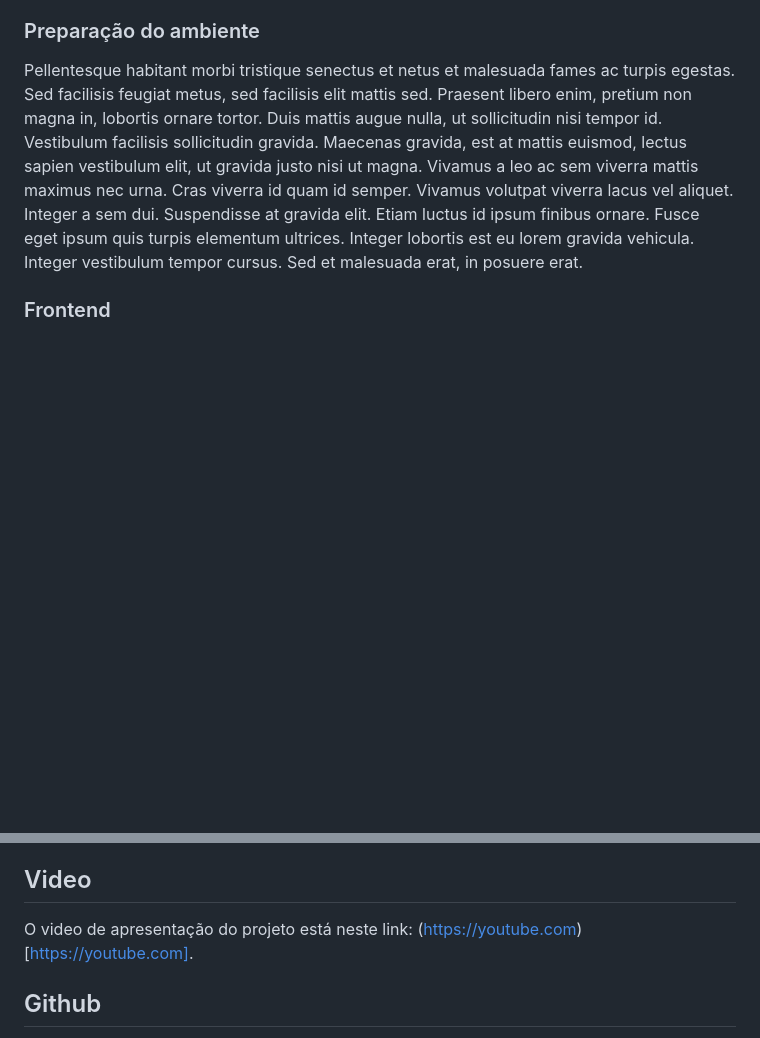
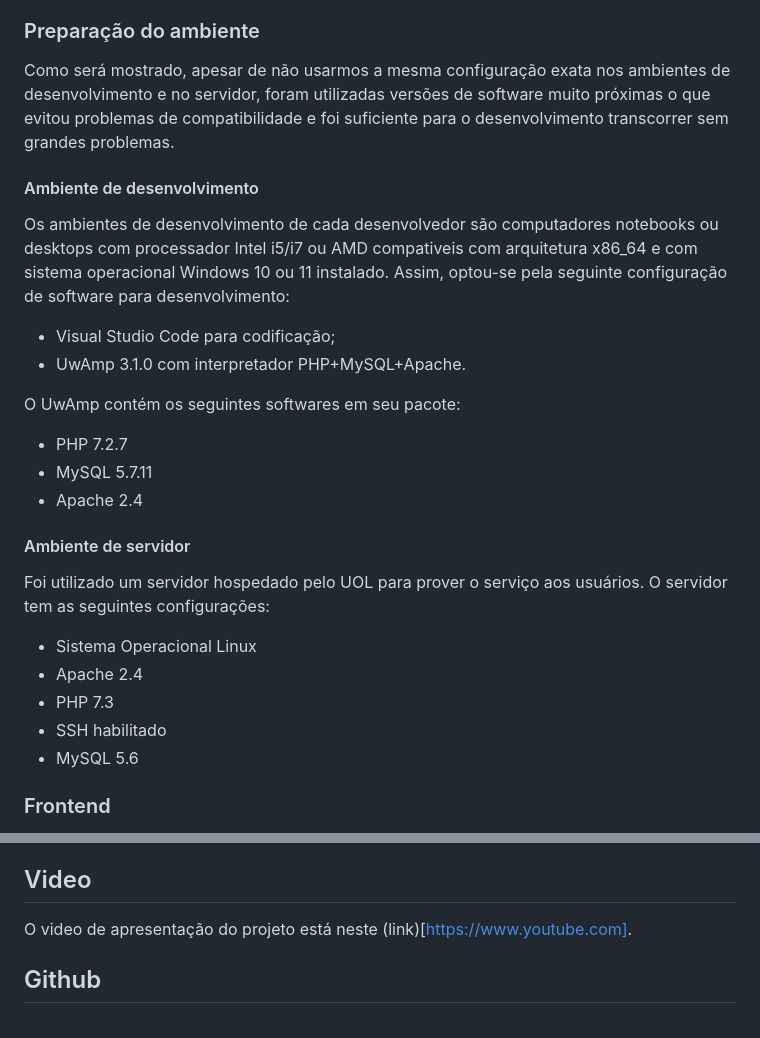
Before and after one commit to danielt3/SENAC_ProjetoIntegradorIV, a Markdown page: README.md, 2 parts joined by grey strips. Rendered like a GitHub page; blank space fills up the shorter version.

Commit message:
Atualizado README.md com secoes sobre o ambiente de desenvolvimento.

```diff
--- a/README.md
+++ b/README.md
@@ -33,15 +33,37 @@ quis tincidunt est. Suspendisse eu facilisis lorem, quis lobortis nunc.
 
 ### Preparação do ambiente
 
-Pellentesque habitant morbi tristique senectus et netus et malesuada fames ac turpis egestas.
-Sed facilisis feugiat metus, sed facilisis elit mattis sed. Praesent libero enim, pretium non
-magna in, lobortis ornare tortor. Duis mattis augue nulla, ut sollicitudin nisi tempor id.
-Vestibulum facilisis sollicitudin gravida. Maecenas gravida, est at mattis euismod, lectus
-sapien vestibulum elit, ut gravida justo nisi ut magna. Vivamus a leo ac sem viverra mattis
-maximus nec urna. Cras viverra id quam id semper. Vivamus volutpat viverra lacus vel aliquet.
-Integer a sem dui. Suspendisse at gravida elit. Etiam luctus id ipsum finibus ornare. Fusce eget
-ipsum quis turpis elementum ultrices. Integer lobortis est eu lorem gravida vehicula. Integer
-vestibulum tempor cursus. Sed et malesuada erat, in posuere erat.
+Como será mostrado, apesar de não usarmos a mesma configuração exata nos ambientes de
+desenvolvimento e no servidor, foram utilizadas versões de software muito próximas
+o que evitou problemas de compatibilidade e foi suficiente para o desenvolvimento
+transcorrer sem grandes problemas.
+
+#### Ambiente de desenvolvimento
+
+Os ambientes de desenvolvimento de cada desenvolvedor são computadores notebooks ou
+desktops com processador Intel i5/i7 ou AMD compativeis com arquitetura x86_64 e com
+sistema operacional Windows 10 ou 11 instalado. Assim, optou-se pela seguinte
+configuração de software para desenvolvimento:
+
+* Visual Studio Code para codificação;
+* UwAmp 3.1.0 com interpretador PHP+MySQL+Apache.
+
+O UwAmp contém os seguintes softwares em seu pacote:
+
+* PHP 7.2.7
+* MySQL 5.7.11
+* Apache 2.4
+
+#### Ambiente de servidor
+
+Foi utilizado um servidor hospedado pelo UOL para prover o serviço aos usuários.
+O servidor tem as seguintes configurações:
+
+* Sistema Operacional Linux
+* Apache 2.4
+* PHP 7.3
+* SSH habilitado
+* MySQL 5.6
 
 ### Frontend
 
@@ -67,7 +89,7 @@ venenatis. Nam ut placerat ipsum. Quisque consectetur eleifend efficitur.
 
 ## Video
 
-O video de apresentação do projeto está neste link: (https://youtube.com)[https://youtube.com].
+O video de apresentação do projeto está neste (link)[https://www.youtube.com].
 
 ## Github
 
```
